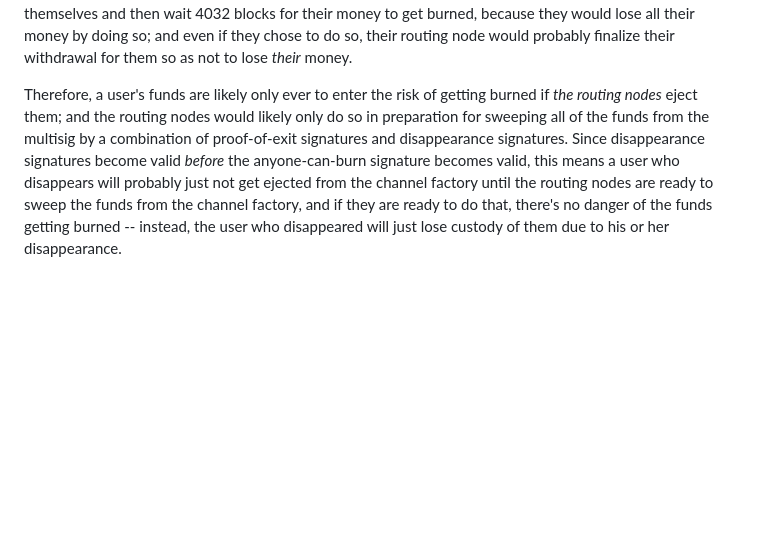
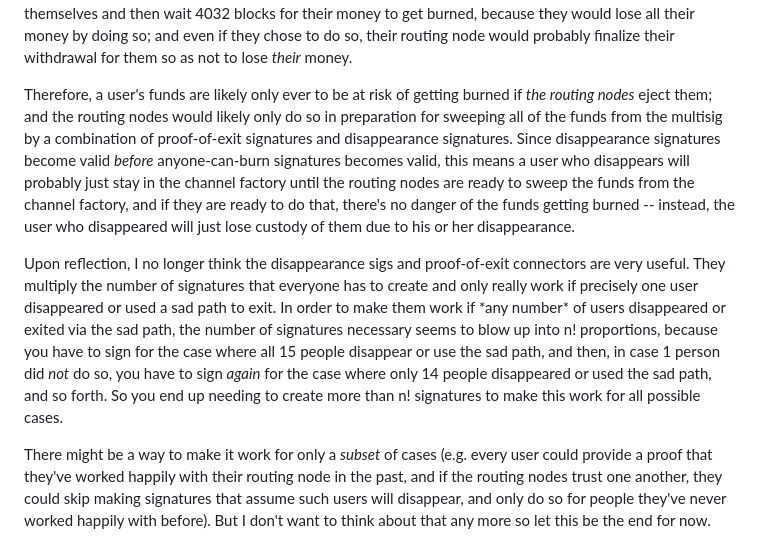
Before and after one commit to supertestnet/tornado_factory, a Markdown page: README.md, the part around the change. GitHub-like rendering; blank space fills up the shorter version.

```diff
--- a/README.md
+++ b/README.md
@@ -33,4 +33,8 @@ The validity of a proof-of-exit signature constitutes proof that a user exited b
 
 Note that, when this protocol is used to create channels, it might seem inadvisable to allow a user's funds + connector to be burned if they fail to withdraw within 4032 blocks; burning their funds would prevent their disappearance signature from being usable when routing nodes wish to disperse the funds, so routing nodes would have to broadcast every "sad path" transaction to disperse the remaining funds, which is inefficient. But I do not consider this to be a significant danger, for two reasons: a user would hardly choose to eject themselves and then wait 4032 blocks for their money to get burned, because they would lose all their money by doing so; and even if they chose to do so, their routing node would probably finalize their withdrawal for them so as not to lose *their* money.
 
-Therefore, a user's funds are likely only ever to enter the risk of getting burned if *the routing nodes* eject them; and the routing nodes would likely only do so in preparation for sweeping all of the funds from the multisig by a combination of proof-of-exit signatures and disappearance signatures. Since disappearance signatures become valid *before* the anyone-can-burn signature becomes valid, this means a user who disappears will probably just not get ejected from the channel factory until the routing nodes are ready to sweep the funds from the channel factory, and if they are ready to do that, there's no danger of the funds getting burned -- instead, the user who disappeared will just lose custody of them due to his or her disappearance.
+Therefore, a user's funds are likely only ever to be at risk of getting burned if *the routing nodes* eject them; and the routing nodes would likely only do so in preparation for sweeping all of the funds from the multisig by a combination of proof-of-exit signatures and disappearance signatures. Since disappearance signatures become valid *before* anyone-can-burn signatures becomes valid, this means a user who disappears will probably just stay in the channel factory until the routing nodes are ready to sweep the funds from the channel factory, and if they are ready to do that, there's no danger of the funds getting burned -- instead, the user who disappeared will just lose custody of them due to his or her disappearance.
+
+Upon reflection, I no longer think the disappearance sigs and proof-of-exit connectors are very useful. They multiply the number of signatures that everyone has to create and only really work if precisely one user disappeared or used a sad path to exit. In order to make them work if \*any number\* of users disappeared or exited via the sad path, the number of signatures necessary seems to blow up into n! proportions, because you have to sign for the case where all 15 people disappear or use the sad path, and then, in case 1 person did *not* do so, you have to sign *again* for the case where only 14 people disappeared or used the sad path, and so forth. So you end up needing to create more than n! signatures to make this work for all possible cases.
+
+There might be a way to make it work for only a *subset* of cases (e.g. every user could provide a proof that they've worked happily with their routing node in the past, and if the routing nodes trust one another, they could skip making signatures that assume such users will disappear, and only do so for people they've never worked happily with before). But I don't want to think about that any more so let this be the end for now.
```
